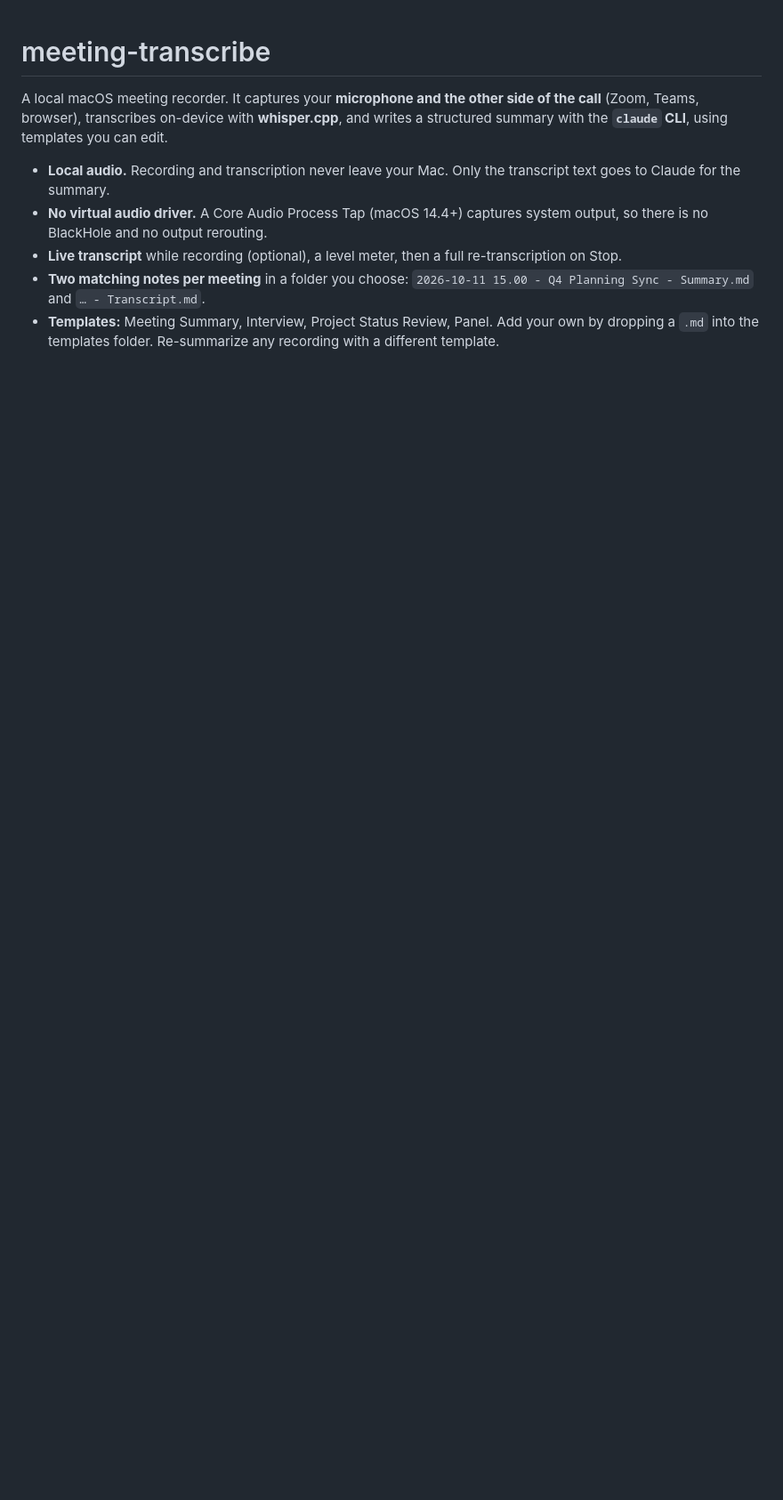
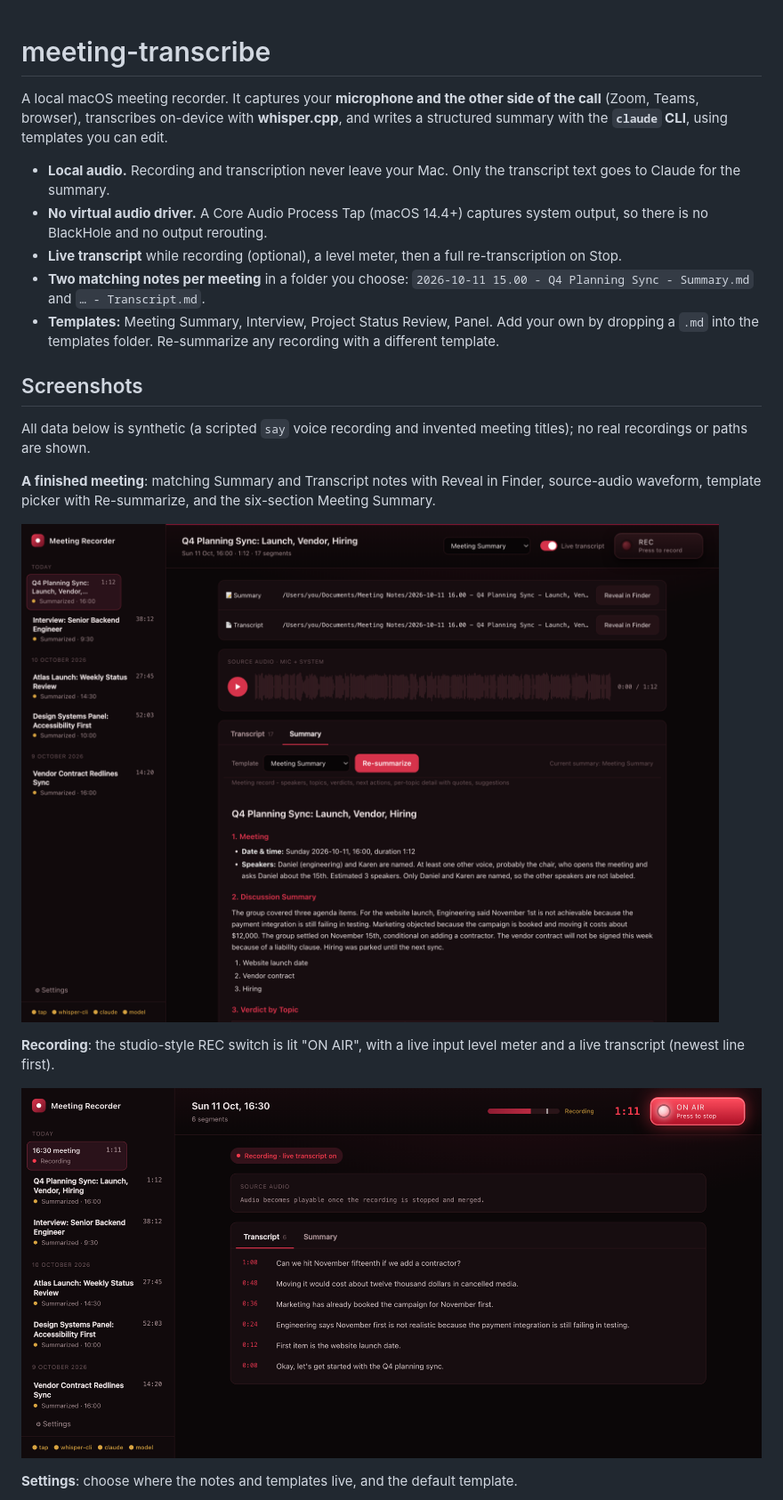
Before and after one commit to dicksonyue/meeting-agent, a Markdown page: README.md, the part around one of its changes. Shown at 89% size. GitHub-like rendering; pictures changed too: docs/screenshots/meeting.png (added), docs/screenshots/recording.png (added); blank space fills up the shorter version.

Commit message:
README: add synthetic-data screenshots; fix Settings note-naming text
Co-Authored-By: Claude Sonnet 5.5 <noreply@anthropic.com>

```diff
--- a/README.md
+++ b/README.md
@@ -10,3 +10,18 @@ the **`claude` CLI**, using templates you can edit.
 - **Two matching notes per meeting** in a folder you choose:
   `2026-10-11 15.00 - Q4 Planning Sync - Summary.md` and `… - Transcript.md`.
 - **Templates:** Meeting Summary, Interview, Project Status Review, Panel. Add your own by dropping a `.md` into the templates folder. Re-summarize any recording with a different template.
+
+## Screenshots
+
+All data below is synthetic (a scripted `say` voice recording and invented meeting titles); no real recordings or paths are shown.
+
+**A finished meeting**: matching Summary and Transcript notes with Reveal in Finder, source-audio waveform, template picker with Re-summarize, and the six-section Meeting Summary.
+
+![A finished meeting with summary, waveform and note paths](docs/screenshots/meeting.png)
+
+**Recording**: the studio-style REC switch is lit "ON AIR", with a live input level meter and a live transcript (newest line first).
+
+![Recording with ON AIR switch, level meter and live transcript](docs/screenshots/recording.png)
+
+**Settings**: choose where the notes and templates live, and the default template.
+
```
Also changed, not shown: other parts of README.md (+1 -0 lines), docs/screenshots/settings.png (added), 1 other file.
